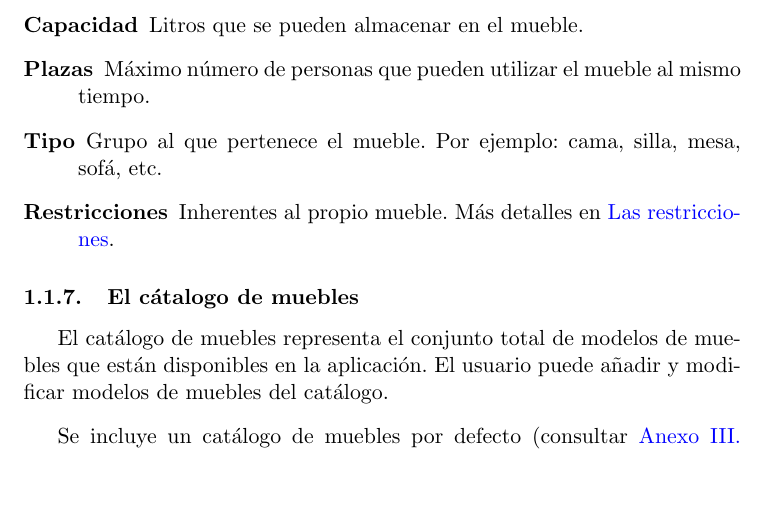
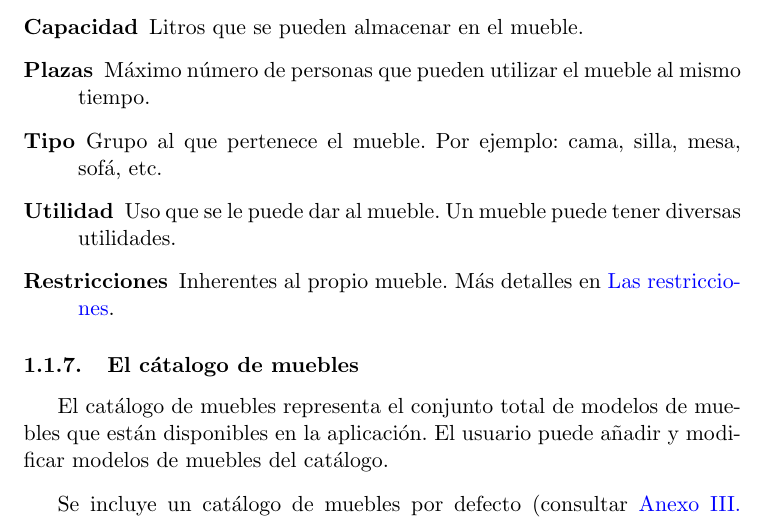
Before and after one commit to parsons-project/interiores, a LaTeX document (E1/interiores.tex, which reads E1/enunciado_ampliado.tex): part of page 6 of 15, cut so that both start at the same text, the shorter picture padded with empty space. Compiled offline with pdfLaTeX.

Commit message:
Utility property added.

```diff
--- a/E1/enunciado_ampliado.tex
+++ b/E1/enunciado_ampliado.tex
@@ -159,6 +159,8 @@ a la habitación. Los modelos de muebles están caracterizados por:
   mismo tiempo.
   \item[Tipo] Grupo al que pertenece el mueble. Por ejemplo: cama, silla,
   mesa, sofá, etc.
+  \item[Utilidad] Uso que se le puede dar al mueble. Un mueble puede tener
+  diversas utilidades.
   \item[Restricciones] Inherentes al propio mueble. Más detalles en
   \nameref{restricciones}.
 \end{description}
```
